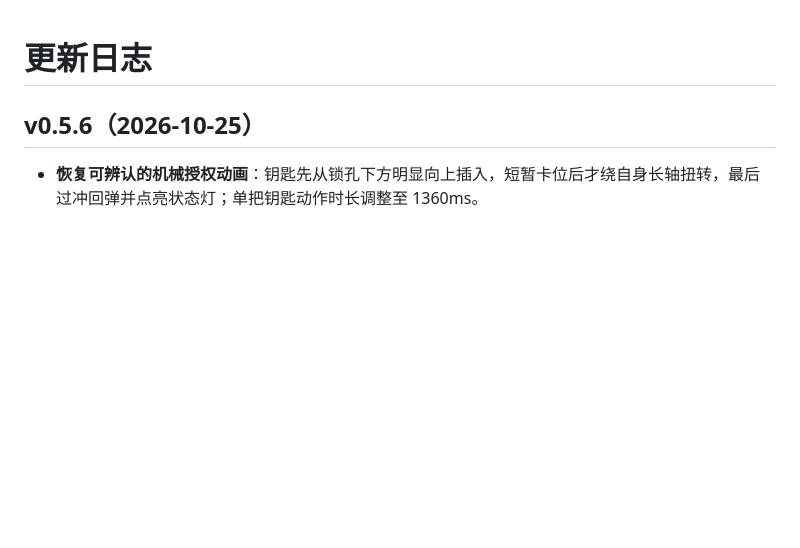
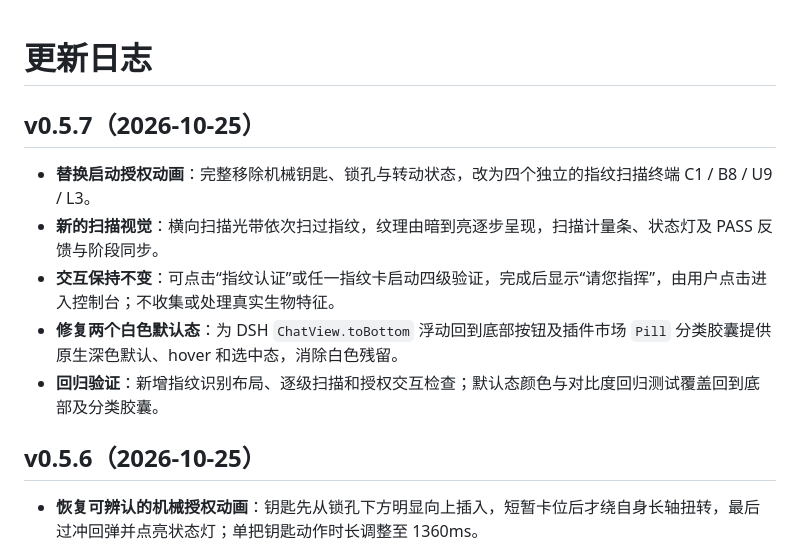
Before and after one commit to AutomaticFlywings/dsh-theme-TNOLAR, a Markdown page: CHANGELOG.md, the part around the change. Drawn GitHub-style; blank space fills up the shorter version.

```diff
--- a/CHANGELOG.md
+++ b/CHANGELOG.md
@@ -1,4 +1,12 @@
 # 更新日志
+
+## v0.5.7（2026-10-25）
+
+- **替换启动授权动画**：完整移除机械钥匙、锁孔与转动状态，改为四个独立的指纹扫描终端 C1 / B8 / U9 / L3。
+- **新的扫描视觉**：横向扫描光带依次扫过指纹，纹理由暗到亮逐步呈现，扫描计量条、状态灯及 PASS 反馈与阶段同步。
+- **交互保持不变**：可点击“指纹认证”或任一指纹卡启动四级验证，完成后显示“请您指挥”，由用户点击进入控制台；不收集或处理真实生物特征。
+- **修复两个白色默认态**：为 DSH `ChatView.toBottom` 浮动回到底部按钮及插件市场 `Pill` 分类胶囊提供原生深色默认、hover 和选中态，消除白色残留。
+- **回归验证**：新增指纹识别布局、逐级扫描和授权交互检查；默认态颜色与对比度回归测试覆盖回到底部及分类胶囊。
 
 ## v0.5.6（2026-10-25）
 
```
Also changed, not shown: README.md (+13 -11 lines), docs/preview-tnolar-fingerprint-motion.gif (added), 8 other files.
